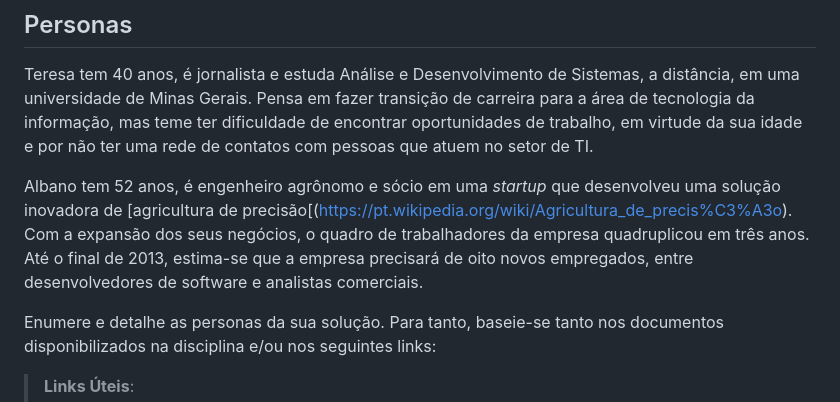
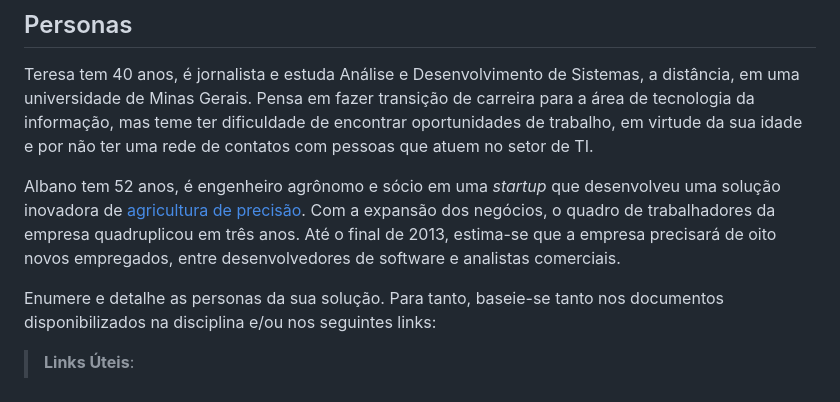
Before and after one commit to ICEI-PUC-Minas-PMV-ADS/pmv-ads-2023-2-e2-proj-int-t5-eixo_2_grupo_5, a Markdown page: docs/02-Especificação do Projeto.md, the part around the change. Rendered like a GitHub page.

```diff
--- a/docs/02-Especificação do Projeto.md
+++ b/docs/02-Especificação do Projeto.md
@@ -10,7 +10,7 @@ Apresente uma visão geral do que será abordado nesta parte do documento, enume
 
 Teresa tem 40 anos, é jornalista e estuda Análise e Desenvolvimento de Sistemas, a distância, em uma universidade de Minas Gerais. Pensa em fazer transição de carreira para a área de tecnologia da informação, mas teme ter dificuldade de encontrar oportunidades de trabalho, em virtude da sua idade e por não ter uma rede de contatos com pessoas que atuem no setor de TI.
 
-Albano tem 52 anos, é engenheiro agrônomo e sócio em uma *startup* que desenvolveu uma solução inovadora de [agricultura de precisão[(https://pt.wikipedia.org/wiki/Agricultura_de_precis%C3%A3o). Com a expansão dos seus negócios, o quadro de trabalhadores da empresa quadruplicou em três anos. Até o final de 2013, estima-se que a empresa precisará de oito novos empregados, entre desenvolvedores de software e analistas comerciais.
+Albano tem 52 anos, é engenheiro agrônomo e sócio em uma *startup* que desenvolveu uma solução inovadora de [agricultura de precisão](https://pt.wikipedia.org/wiki/Agricultura_de_precis%C3%A3o). Com a expansão dos negócios, o quadro de trabalhadores da empresa quadruplicou em três anos. Até o final de 2013, estima-se que a empresa precisará de oito novos empregados, entre desenvolvedores de software e analistas comerciais.
 
 Enumere e detalhe as personas da sua solução. Para tanto, baseie-se tanto nos documentos disponibilizados na disciplina e/ou nos seguintes links:
 
```
